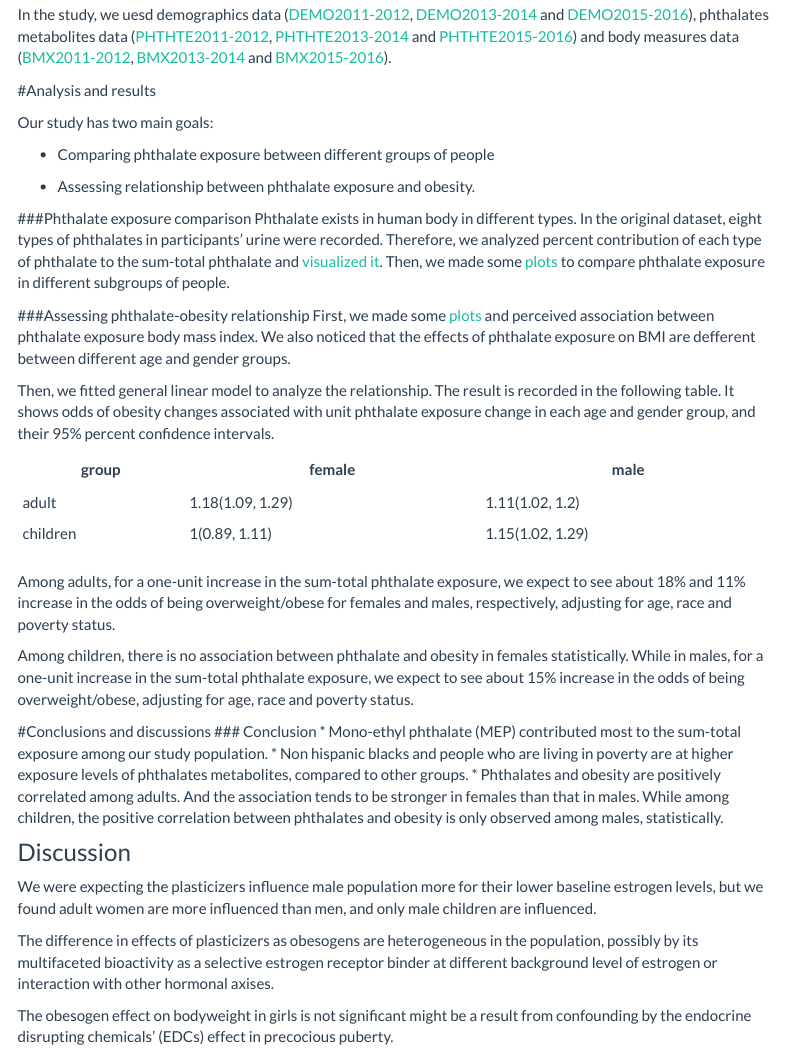
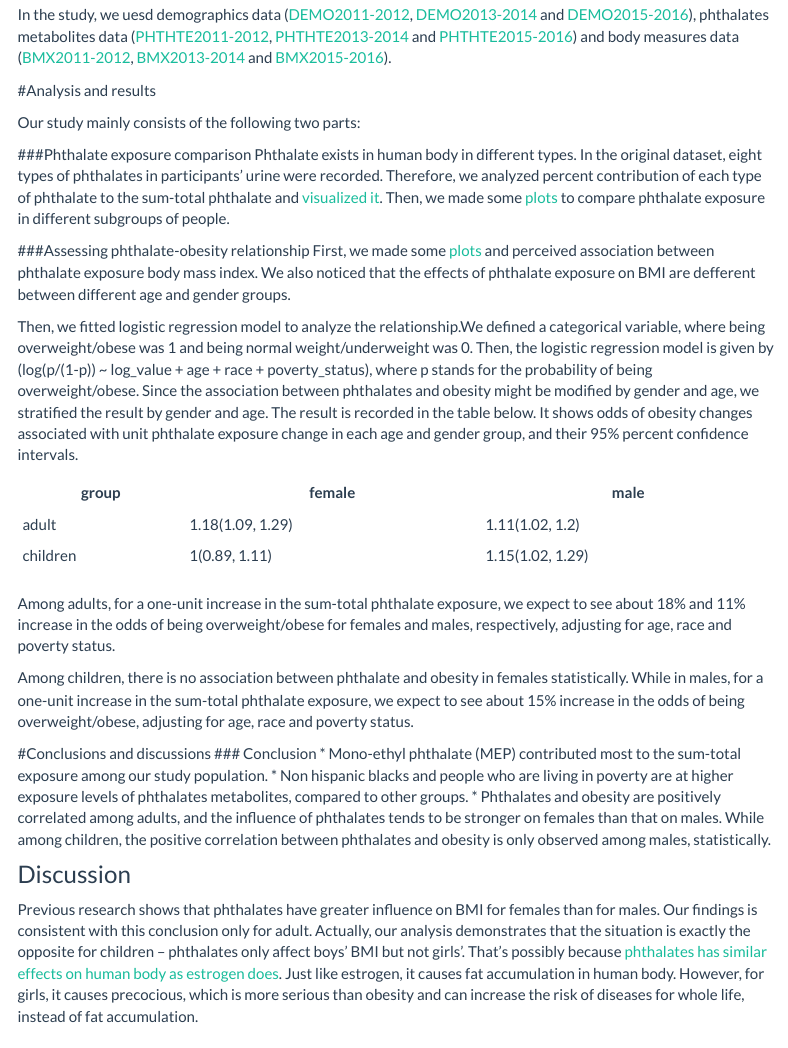
Before and after one commit to hh2767/datascience_final.github.io, an R Markdown document (overview.Rmd): the page in a window 1100 px wide, from 510 px down. Rendered offline with R 4.5, knitr and Pandoc, with nearby package versions; menus at the side of the page are left out.

Commit message:
deleting sentences

```diff
--- a/overview.Rmd
+++ b/overview.Rmd
@@ -34,11 +34,7 @@ In the study, we uesd demographics data ([DEMO2011-2012][1], [DEMO2013-2014][2]
 
 #Analysis and results
 
-Our study has two main goals:
-
-* Comparing phthalate exposure between different groups of people
-
-* Assessing relationship between phthalate exposure and obesity.
+Our study mainly consists of the following two parts:
 
 ###Phthalate exposure comparison
 Phthalate exists in human body in different types. In the original dataset, eight types of phthalates in participants' urine were recorded. Therefore, we analyzed percent contribution of each type of phthalate to the sum-total phthalate and [visualized it](percentage.html). Then, we made some [plots](distribution.html) to compare phthalate exposure in different subgroups of people.
@@ -47,7 +43,7 @@ Phthalate exists in human body in different types. In the original dataset, eigh
 ###Assessing phthalate-obesity relationship
 First, we made some [plots](relationship.html) and perceived association between phthalate exposure body mass index. We also noticed that the effects of phthalate exposure on BMI are defferent between different age and gender groups.
 
-Then, we fitted general linear model to analyze the relationship. The result is recorded in the following table. It shows odds of obesity changes associated with unit phthalate exposure change in each age and gender group, and their 95% percent confidence intervals.
+Then, we fitted logistic regression model to analyze the relationship.We defined a categorical variable, where being overweight/obese was 1 and being normal weight/underweight was 0. Then, the logistic regression model is given by (log(p/(1-p)) ~ log_value + age + race + poverty_status), where p stands for the probability of being overweight/obese. Since the association between phthalates and obesity might be modified by gender and age, we stratified the result by gender and age. The result is recorded in the table below. It shows odds of obesity changes associated with unit phthalate exposure change in each age and gender group, and their 95% percent confidence intervals.
 
 group    |female           |male
 ---------|-----------------|----------------
@@ -62,18 +58,14 @@ Among children, there is no association between phthalate and obesity in females
 ### Conclusion
 * Mono-ethyl phthalate (MEP) contributed most to the sum-total exposure among our study population.
 * Non hispanic blacks and people who are living in poverty are at higher exposure levels of phthalates metabolites, compared to other groups.
-* Phthalates and obesity are positively correlated among adults. And the association tends to be stronger in females than that in males. While among children, the positive correlation between phthalates and obesity is only observed among males, statistically.
+* Phthalates and obesity are positively correlated among adults, and the influence of phthalates tends to be stronger on females than that on males. While among children, the positive correlation between phthalates and obesity is only observed among males, statistically.
 
 ###  Discussion
-We were expecting the plasticizers influence male population more for their lower baseline estrogen levels, but we found adult women are more influenced than men, and only male children are influenced.
+Previous research shows that phthalates have greater influence on BMI for females than for males. Our findings is consistent with this conclusion only for adult. Actually, our analysis demonstrates that the situation is exactly the opposite for children -- phthalates only affect boys' BMI but not girls'.
+That's possibly because [phthalates has similar effects on human body as estrogen does](http://lorashahine.com/blog/2018/3/2/phthalates-and-your-reproductive-health). Just like estrogen, it causes fat accumulation in human body. However, for girls, it causes precocious, which is more serious than obesity and can increase the risk of diseases for whole life, instead of fat accumulation.
 
-The difference in effects of plasticizers as obesogens are heterogeneous in the population, possibly by its multifaceted bioactivity as a selective estrogen receptor binder at different background level of estrogen or interaction with other hormonal axises.
+Though plastic products have brought huge convenience to modern life, the phthalates contained in them not only does harm to animals but also to ourselves. It is well worth the effort to regulate the application of such chemicals in industry and mitigate the harm in population who have been exposed .
 
-The obesogen effect on bodyweight in girls is not significant might be a result from confounding by the endocrine disrupting chemicals’ (EDCs) effect in precocious puberty.
-
-Laboratory studies find that early exposure to these pollutions can cause epigenetic modification and increase the risk of diseases for whole life. Our analysis did not include duration as an aspect of exposure due to limited data. Emerging researches about phthalates in nephrology and neurobiology have just started to illuminate more hazards we have never considered before.
-
-The plastic products have brought huge convenience to modern life but the aftermath they bring along is more than ocean pollution and the damage they cause is not only to animals but also to ourselves. How to further regulate the application of such chemicals in industry and mitigate the harm in population who have been exposed should be studied more carefully.
 
 #Related research
 
```
Also changed, not shown: overview.html.
